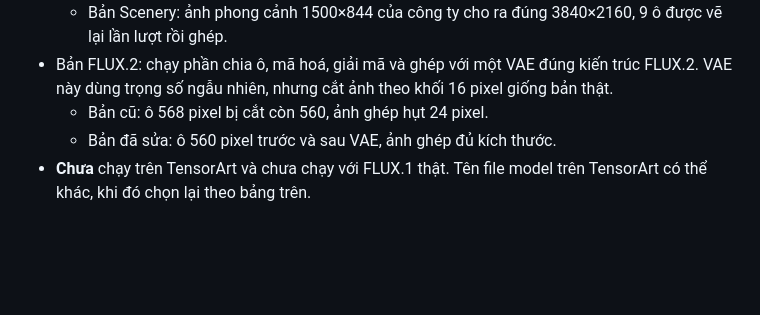
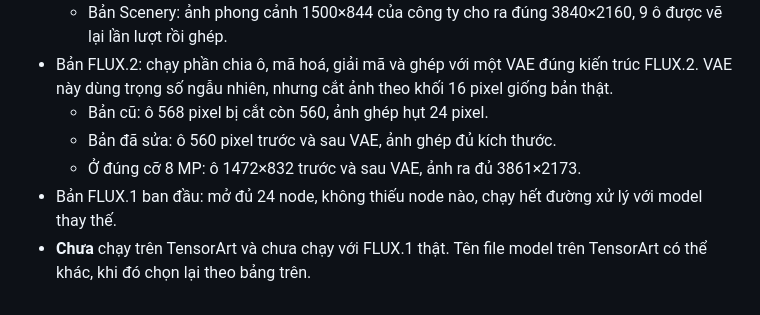
Before and after one commit to vhung-spec/Bokin-comfyui, a Markdown page: tensorart/README.md, the part around the change. Rendered like a GitHub page; blank space fills up the shorter version.

Commit message:
TensorArt guide: record the 8 MP FLUX.2 geometry and FLUX.1 test runs
Co-Authored-By: Claude Opus 5.5 <noreply@anthropic.com>
Claude-Session: https://claude.ai/code/session_01VUFKHaaMufynNbmzWoKa4D

```diff
--- a/tensorart/README.md
+++ b/tensorart/README.md
@@ -149,4 +149,6 @@ Bảng chưa tính phần cố định của mỗi lần chạy: tải model, ph
 - Bản FLUX.2: chạy phần chia ô, mã hoá, giải mã và ghép với một VAE đúng kiến trúc FLUX.2. VAE này dùng trọng số ngẫu nhiên, nhưng cắt ảnh theo khối 16 pixel giống bản thật.
   - Bản cũ: ô 568 pixel bị cắt còn 560, ảnh ghép hụt 24 pixel.
   - Bản đã sửa: ô 560 pixel trước và sau VAE, ảnh ghép đủ kích thước.
+  - Ở đúng cỡ 8 MP: ô 1472×832 trước và sau VAE, ảnh ra đủ 3861×2173.
+- Bản FLUX.1 ban đầu: mở đủ 24 node, không thiếu node nào, chạy hết đường xử lý với model thay thế.
 - **Chưa** chạy trên TensorArt và chưa chạy với FLUX.1 thật. Tên file model trên TensorArt có thể khác, khi đó chọn lại theo bảng trên.
```
